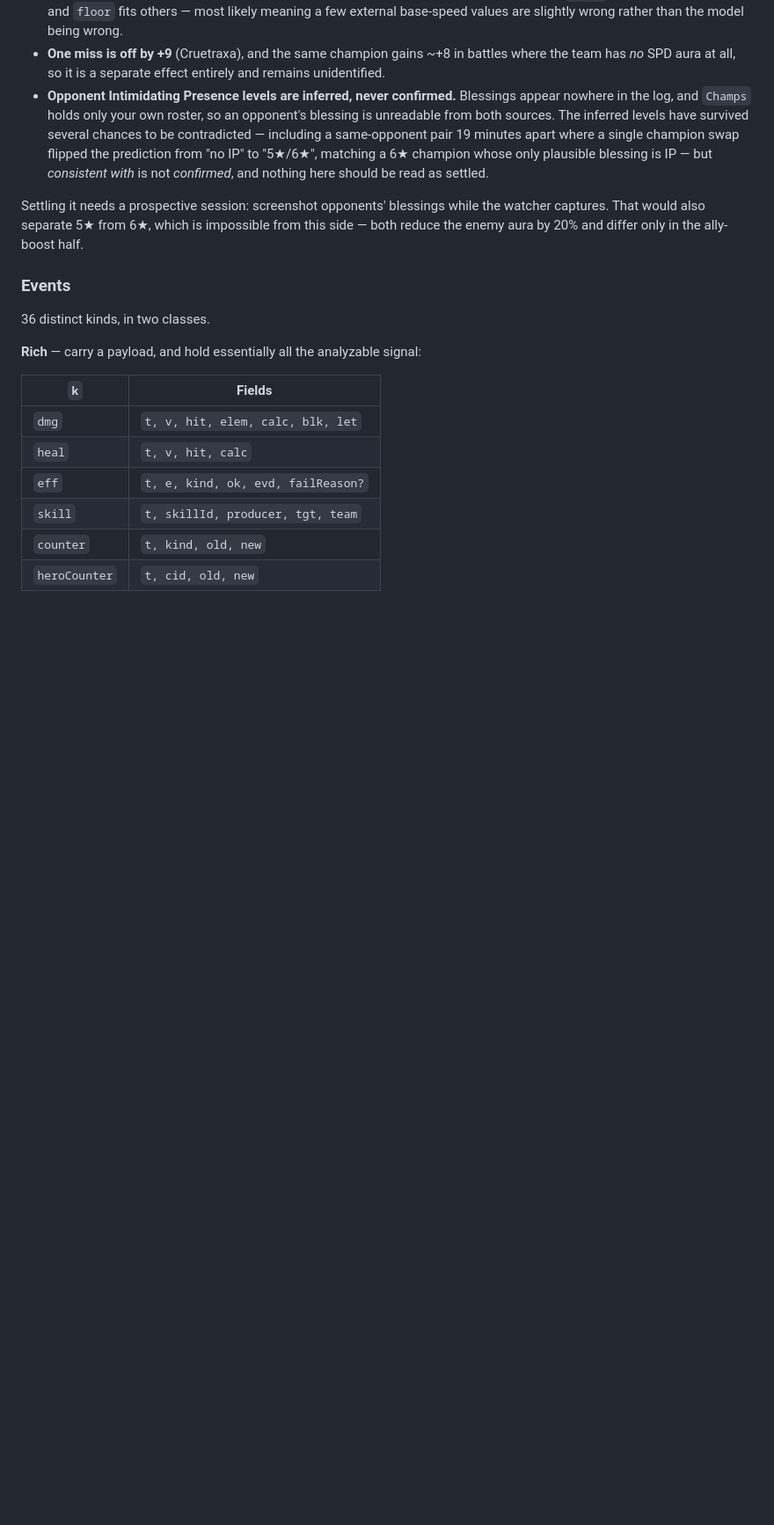
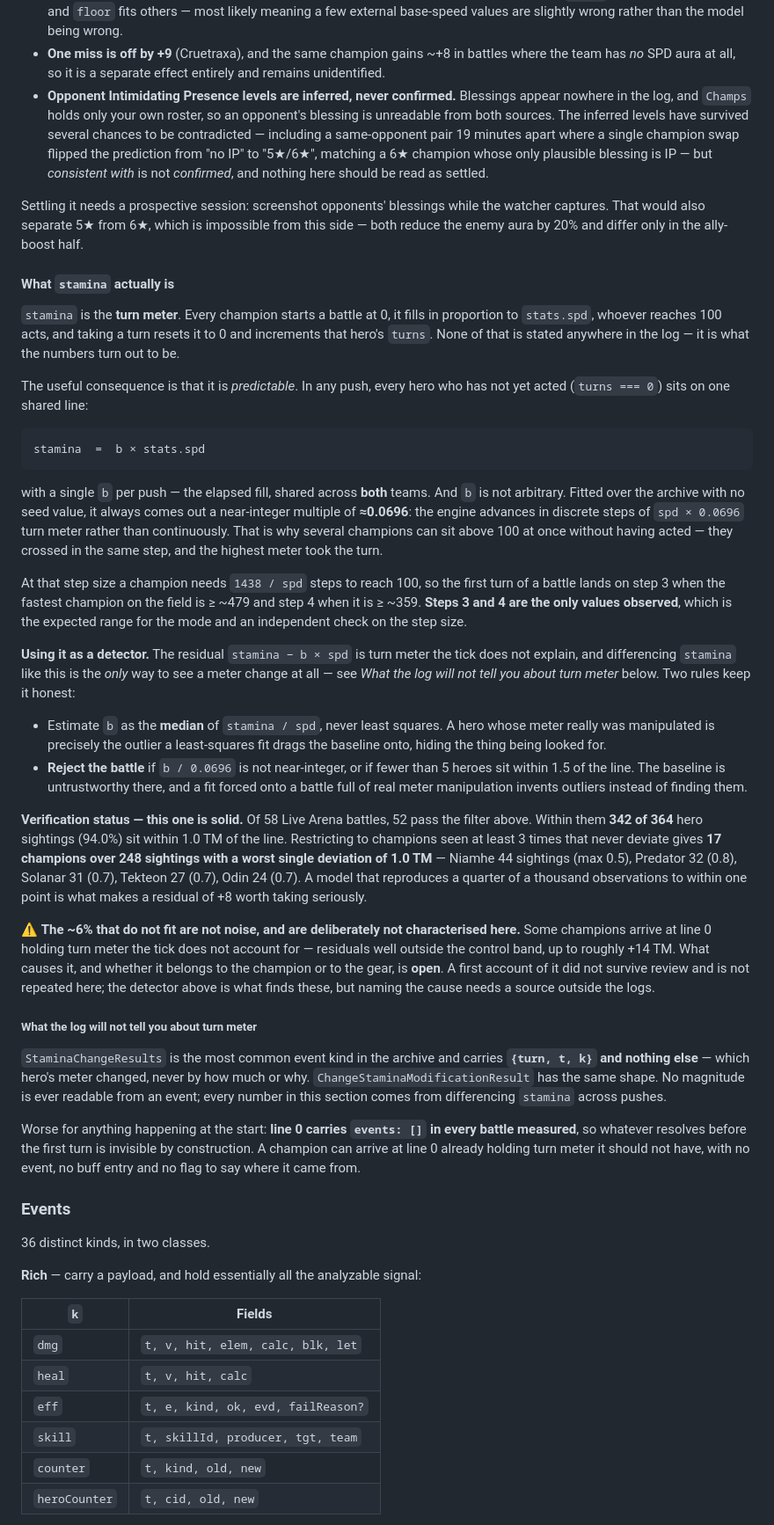
Before and after one commit to fumb13s/RSLH_filter_gen, a Markdown page: docs/plans/2026-08-12-battle-log-capture-design.md, the part around the change. Shown at 88% size. Rendered like a GitHub page; blank space fills up the shorter version.

Commit message:
docs(battlelogs): what `stamina` actually is
`stamina` is the turn meter, and the format reference said nothing about it.
Every champion starts at 0, it fills in proportion to `stats.spd`, whoever
reaches 100 acts, and taking a turn resets it and increments `turns`. None of
that is stated in the log; it is what the numbers turn out to be.

The part worth writing down is that it is predictable. Every hero who has not
yet acted sits on one shared line `stamina = b * stats.spd`, with a single `b`
per push across both teams, and `b` is always a near-integer multiple of
~0.0696 — the engine ticks in discrete steps rather than continuously, which is
why several champions can sit above 100 without having acted. First turns land
on step 3 or 4 in every battle measured, matching a fastest-champion speed of
~359 and up, which is an independent check on the step size.

That makes the residual `stamina - b*spd` a detector for turn meter the tick
does not explain — and it is the only way to see a meter change at all, because
`StaminaChangeResults` carries `{turn, t, k}` and no magnitude, and line 0
carries no events whatsoever. Both limits are documented, the second because a
champion can arrive at line 0 holding turn meter with no event, no buff entry
and no flag to say where it came from.

Two working rules are included because getting either wrong silently defeats
the method: fit `b` as a median rather than least squares, since a manipulated
hero is exactly the outlier least squares drags the line onto; and reject a
battle whose tick count is not near-integer or where fewer than 5 heroes sit on
the line, since forcing a fit onto a battle full of real manipulation invents
outliers instead of finding them.

Verification: 52 of 58 Live Arena battles pass that filter, and within them 342
of 364 hero sightings sit within 1.0 TM of the line. The 17 champions seen 3+
times that never deviate span 248 sightings with a worst single deviation of
1.0 TM.

The ~6% that do not fit are flagged as open and deliberately left
uncharacterised. Some champions arrive at line 0 with up to ~+14 TM unaccounted
for; a first account of the cause did not survive review, so only the
observation is recorded, not an explanation.

Docs only — no code reads this file, so build, test and lint are unaffected and
were not run.

Co-Authored-By: Claude

````diff
--- a/docs/plans/2026-08-12-battle-log-capture-design.md
+++ b/docs/plans/2026-08-12-battle-log-capture-design.md
@@ -211,6 +211,66 @@ aura. The residual is not noise and is not explained:
 Settling it needs a prospective session: screenshot opponents' blessings while the watcher captures.
 That would also separate 5★ from 6★, which is impossible from this side — both reduce the enemy
 aura by 20% and differ only in the ally-boost half.
+
+#### What `stamina` actually is
+
+`stamina` is the **turn meter**. Every champion starts a battle at 0, it fills in proportion to
+`stats.spd`, whoever reaches 100 acts, and taking a turn resets it to 0 and increments that hero's
+`turns`. None of that is stated anywhere in the log — it is what the numbers turn out to be.
+
+The useful consequence is that it is *predictable*. In any push, every hero who has not yet acted
+(`turns === 0`) sits on one shared line:
+
+```
+stamina  =  b × stats.spd
+```
+
+with a single `b` per push — the elapsed fill, shared across **both** teams. And `b` is not
+arbitrary. Fitted over the archive with no seed value, it always comes out a near-integer multiple of
+**≈0.0696**: the engine advances in discrete steps of `spd × 0.0696` turn meter rather than
+continuously. That is why several champions can sit above 100 at once without having acted — they
+crossed in the same step, and the highest meter took the turn.
+
+At that step size a champion needs `1438 / spd` steps to reach 100, so the first turn of a battle
+lands on step 3 when the fastest champion on the field is ≥ ~479 and step 4 when it is ≥ ~359.
+**Steps 3 and 4 are the only values observed**, which is the expected range for the mode and an
+independent check on the step size.
+
+**Using it as a detector.** The residual `stamina − b × spd` is turn meter the tick does not explain,
+and differencing `stamina` like this is the *only* way to see a meter change at all — see *What the
+log will not tell you about turn meter* below. Two rules keep it honest:
+
+- Estimate `b` as the **median** of `stamina / spd`, never least squares. A hero whose meter really
+  was manipulated is precisely the outlier a least-squares fit drags the baseline onto, hiding the
+  thing being looked for.
+- **Reject the battle** if `b / 0.0696` is not near-integer, or if fewer than 5 heroes sit within 1.5
+  of the line. The baseline is untrustworthy there, and a fit forced onto a battle full of real meter
+  manipulation invents outliers instead of finding them.
+
+**Verification status — this one is solid.** Of 58 Live Arena battles, 52 pass the filter above.
+Within them **342 of 364** hero sightings (94.0%) sit within 1.0 TM of the line. Restricting to
+champions seen at least 3 times that never deviate gives **17 champions over 248 sightings with a
+worst single deviation of 1.0 TM** — Niamhe 44 sightings (max 0.5), Predator 32 (0.8), Solanar 31
+(0.7), Tekteon 27 (0.7), Odin 24 (0.7). A model that reproduces a quarter of a thousand observations
+to within one point is what makes a residual of +8 worth taking seriously.
+
+⚠️ **The ~6% that do not fit are not noise, and are deliberately not characterised here.** Some
+champions arrive at line 0 holding turn meter the tick does not account for — residuals well outside
+the control band, up to roughly +14 TM. What causes it, and whether it belongs to the champion or to
+the gear, is **open**. A first account of it did not survive review and is not repeated here; the
+detector above is what finds these, but naming the cause needs a source outside the logs.
+
+##### What the log will not tell you about turn meter
+
+`StaminaChangeResults` is the most common event kind in the archive and carries **`{turn, t, k}` and
+nothing else** — which hero's meter changed, never by how much or why.
+`ChangeStaminaModificationResult` has the same shape. No magnitude is ever readable from an event;
+every number in this section comes from differencing `stamina` across pushes.
+
+Worse for anything happening at the start: **line 0 carries `events: []` in every battle measured**,
+so whatever resolves before the first turn is invisible by construction. A champion can arrive at
+line 0 already holding turn meter it should not have, with no event, no buff entry and no flag to say
+where it came from.
 
 ### Events
 
````
